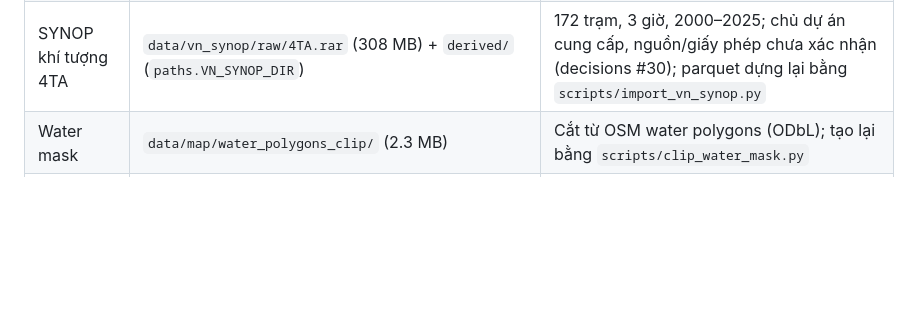
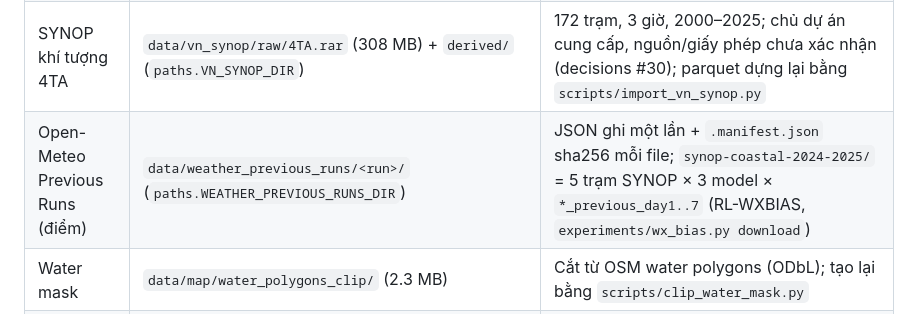
Before and after one commit to 2imPusc/Hydro-Aqua-Predict, a Markdown page: docs/data-policy.md, the part around the change. Rendered like a GitHub page; blank space fills up the shorter version.

```diff
--- a/docs/data-policy.md
+++ b/docs/data-policy.md
@@ -29,6 +29,7 @@ cần có (kèm sha256) nằm ở [data-manifest.md](data-manifest.md).
 | Dữ liệu ngoài | `data/depth/*.nc` (Copernicus), `data/haiphong/_cmems_cache/` | Có thể tải lại từ nguồn; giấy phép riêng |
 | Dữ liệu nước ngoài thử nghiệm (hướng 3, 4) | `data/foreign/<nguồn>/` (`paths.FOREIGN_DATA_DIR`: NERRS, HK EPD, Texas TWDB, Chesapeake, USGS…), `data/suitability_hk/` | Tải lại được từ nguồn công khai; giấy phép riêng từng nguồn; mỗi thư mục ghi nguồn/URL trong `SOURCES.md` |
 | SYNOP khí tượng 4TA | `data/vn_synop/raw/4TA.rar` (308 MB) + `derived/` (`paths.VN_SYNOP_DIR`) | 172 trạm, 3 giờ, 2000–2025; chủ dự án cung cấp, nguồn/giấy phép chưa xác nhận (decisions #30); parquet dựng lại bằng `scripts/import_vn_synop.py` |
+| Open-Meteo Previous Runs (điểm) | `data/weather_previous_runs/<run>/` (`paths.WEATHER_PREVIOUS_RUNS_DIR`) | JSON ghi một lần + `.manifest.json` sha256 mỗi file; `synop-coastal-2024-2025/` = 5 trạm SYNOP × 3 model × `*_previous_day1..7` (RL-WXBIAS, `experiments/wx_bias.py download`) |
 | Water mask | `data/map/water_polygons_clip/` (2.3 MB) | Cắt từ OSM water polygons (ODbL); tạo lại bằng `scripts/clip_water_mask.py` |
 | Toạ độ trạm | `data/map/station_coordinates.csv` | Danh mục trạm quan trắc tỉnh |
 | Output thí nghiệm | `artifacts/experiments/**` (~307 MB; `forecast-v2` 233 MB) | Tái tạo được bằng script; vượt giới hạn hợp lý của git |
```
Also changed, not shown: docs/research-log.md (+2 -2 lines).
